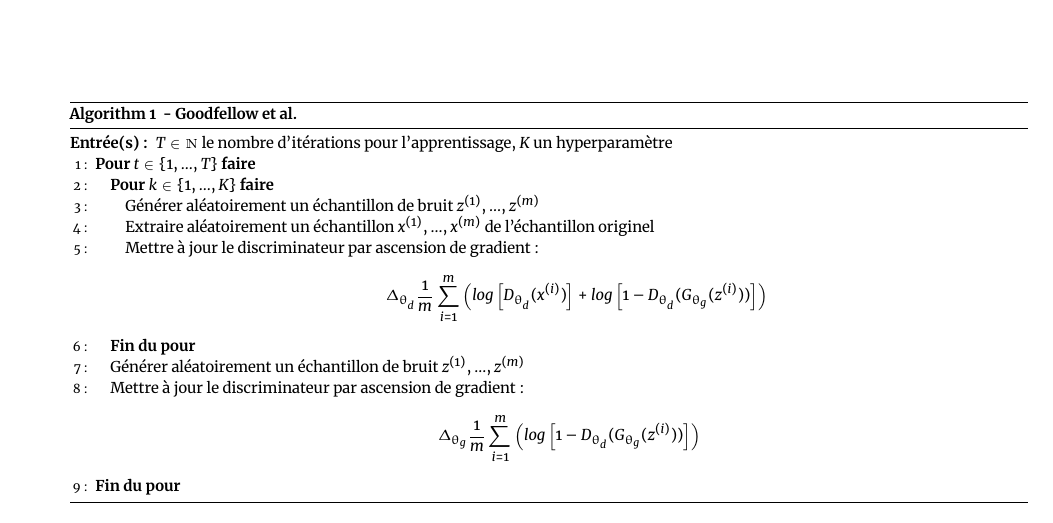
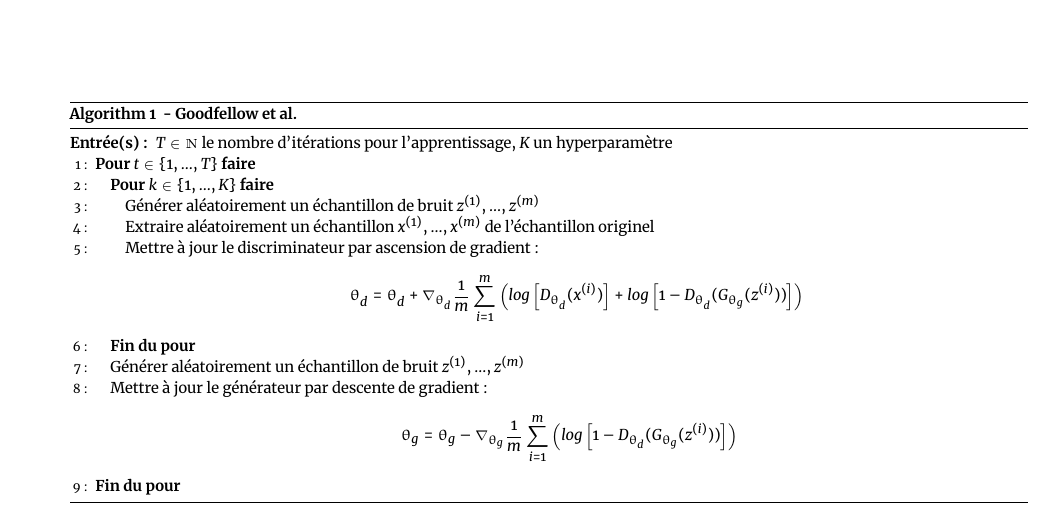
Before and after one commit to ThomasCrvl0/projet-app-stat-GAN, a LaTeX paper (tex/Untitled-1.tex): part of page 2 of 2, cut so that both start at the same text. Compiled offline with XeLaTeX.

Commit message:
Corrections

```diff
--- a/tex/Untitled-1.tex
+++ b/tex/Untitled-1.tex
@@ -112,18 +114,20 @@ Ce problème ce résout de manière computationnelle, à l'aide d'une descente d
                 \STATE{Extraire aléatoirement un échantillon $x^{(1)}, ..., x^{(m)}$ de l'échantillon originel}
                 \STATE{Mettre à jour le discriminateur par ascension de gradient :
                     \begin{center}
-                        $\Delta_{\theta_d}\displaystyle\frac{1}{m}\sum_{i = 1}^m \left( log\left[D_{\theta_d}(x^{(i)})\right] + log\left[1 - D_{\theta_d}(G_{\theta_g}(z^{(i)}))\right] \right)$
+                        $\theta_d = \theta_d + \nabla_{\theta_d}\displaystyle\frac{1}{m}\sum_{i = 1}^m \left( log\left[D_{\theta_d}(x^{(i)})\right] + log\left[1 - D_{\theta_d}(G_{\theta_g}(z^{(i)}))\right] \right)$
                     \end{center}
                 }
             \ENDFOR
             \STATE{Générer aléatoirement un échantillon de bruit $z^{(1)}, ..., z^{(m)}$}
-            \STATE{Mettre à jour le discriminateur par ascension de gradient :
+            \STATE{Mettre à jour le générateur par descente de gradient :
                 \begin{center}
-                    $\Delta_{\theta_g}\displaystyle\frac{1}{m}\sum_{i = 1}^m \left(log\left[1 - D_{\theta_d}(G_{\theta_g}(z^{(i)}))\right] \right)$
+                    $\theta_g = \theta_g - \nabla_{\theta_g}\displaystyle\frac{1}{m}\sum_{i = 1}^m \left(log\left[1 - D_{\theta_d}(G_{\theta_g}(z^{(i)}))\right] \right)$
                 \end{center}}
         \ENDFOR
 	\end{algorithmic}
 \end{algorithm}
+%%%% FIN PARTIE MATHS %%%%
+
 
 %\bibliography{paper-refs}
 \end{document}
```
Also changed, not shown: tex/Untitled-1.pdf, tex/Untitled-1.tex (8 more changed lines).
